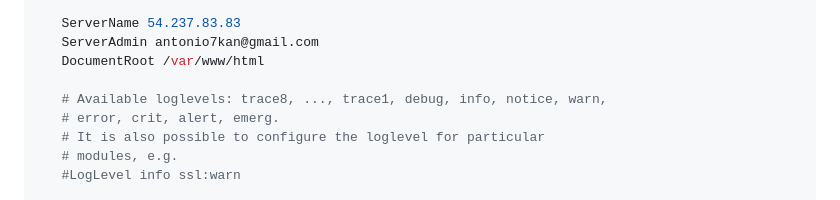
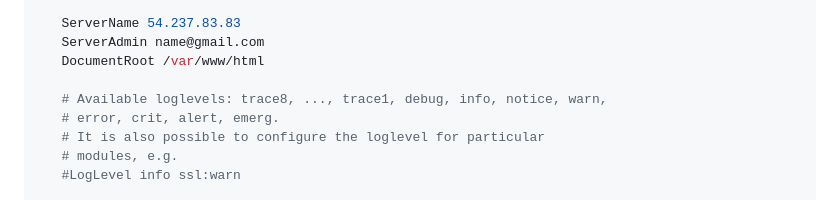
Before and after one commit to ankkdev/tfg_zermatt-uhren, a Markdown page: README.md, the part around the change. GitHub-like rendering.

```diff
--- a/README.md
+++ b/README.md
@@ -324,7 +324,7 @@ El VirtualHost en Apache permite servir distintos sitios web desde un mismo serv
     #ServerName www.example.com
 
     ServerName 54.237.83.83
-    ServerAdmin antonio7kan@gmail.com
+    ServerAdmin name@gmail.com
     DocumentRoot /var/www/html
 
     # Available loglevels: trace8, ..., trace1, debug, info, notice, warn,
```
